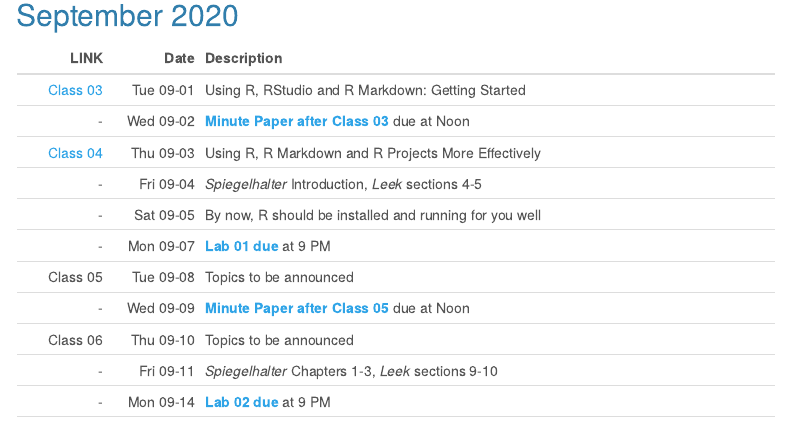
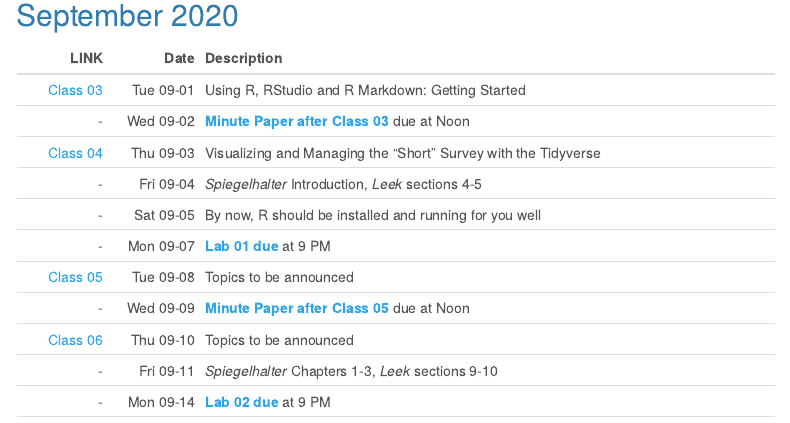
Before and after one commit to THOMASELOVE/431, an R Markdown document (calendar.Rmd): the page in a window 1100 px wide, from 860 px down. Rendered offline with R 4.5, knitr and Pandoc, with nearby package versions; menus at the side of the page are left out.

Commit message:
Updated the Calendar

```diff
--- a/calendar.Rmd
+++ b/calendar.Rmd
@@ -43,13 +43,13 @@ LINK | Date | Description
 --------: | --------: | :-------------------------------------------------------
 [Class 03](https://github.com/THOMASELOVE/431-2020/tree/master/classes/class03) | Tue 09-01 | Using R, RStudio and R Markdown: Getting Started
 \-  | Wed 09-02 | **[Minute Paper after Class 03](https://github.com/THOMASELOVE/431-2020/blob/master/minutepapers/README.md)** due at Noon
-[Class 04](https://github.com/THOMASELOVE/431-2020/tree/master/classes/class04) | Thu 09-03 | Using R, R Markdown and R Projects More Effectively
+[Class 04](https://github.com/THOMASELOVE/431-2020/tree/master/classes/class04) | Thu 09-03 | Visualizing and Managing the "Short" Survey with the Tidyverse
 \-  | Fri 09-04 | *Spiegelhalter* Introduction, *Leek* sections 4-5
 \- | Sat 09-05 | By now, R should be installed and running for you well
 \- | Mon 09-07 | **[Lab 01 due](https://github.com/THOMASELOVE/431-2020/blob/master/labs/README.md)** at 9 PM
-Class 05 | Tue 09-08 | Topics to be announced
+[Class 05](https://github.com/THOMASELOVE/431-2020/tree/master/classes/class05) | Tue 09-08 | Topics to be announced
 \-  | Wed 09-09 | **[Minute Paper after Class 05](https://github.com/THOMASELOVE/431-2020/blob/master/minutepapers/README.md)** due at Noon
-Class 06 | Thu 09-10 | Topics to be announced
+[Class 06](https://github.com/THOMASELOVE/431-2020/tree/master/classes/class06)  | Thu 09-10 | Topics to be announced
 \-  | Fri 09-11 | *Spiegelhalter* Chapters 1-3, *Leek* sections 9-10
 \- | Mon 09-14 | **[Lab 02 due](https://github.com/THOMASELOVE/431-2020/blob/master/labs/README.md)** at 9 PM
 Class 07 | Tue 09-15 | Topics to be announced
```
Also changed, not shown: 3 other files.
